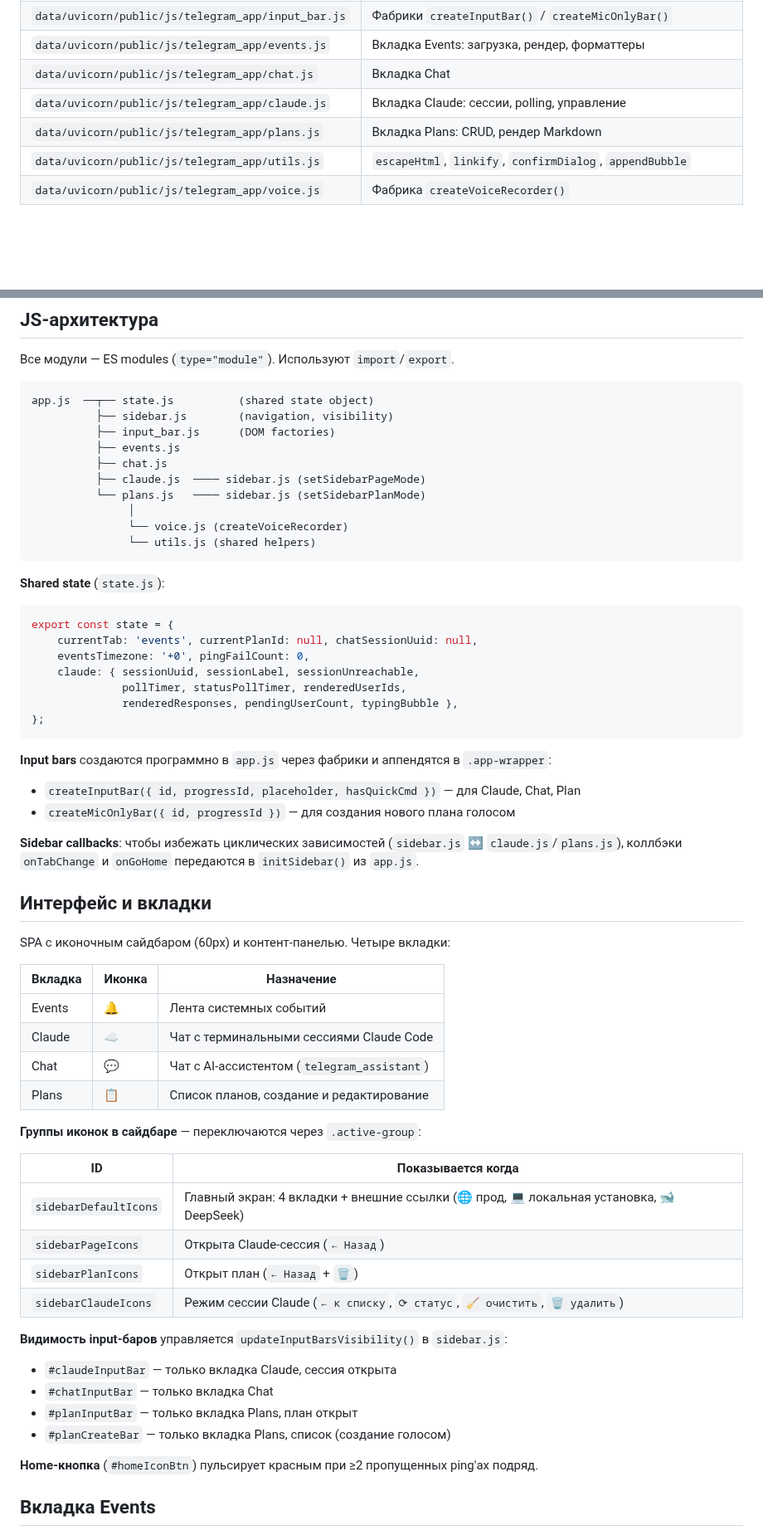
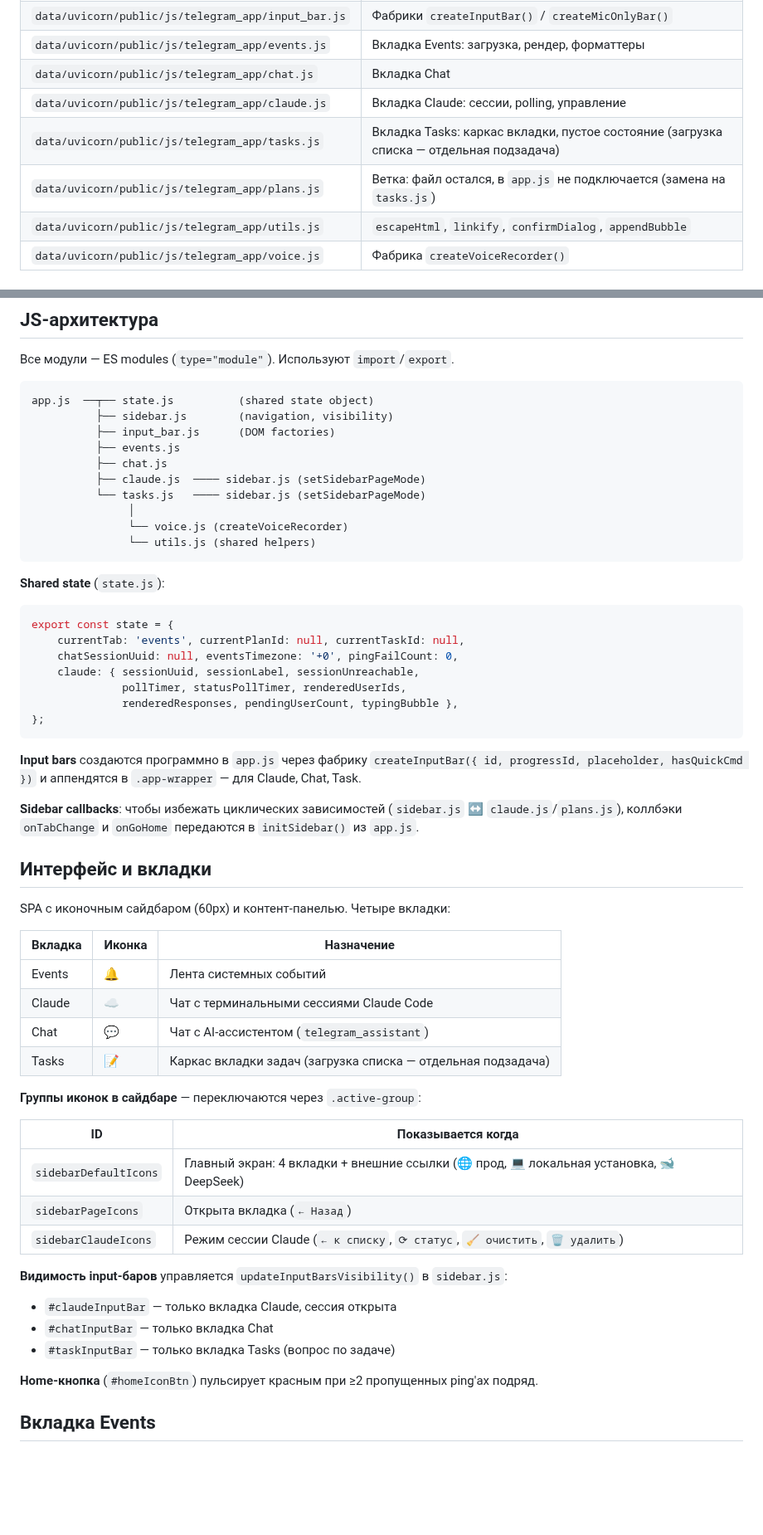
Before and after one commit to vskuba/rhapsodyai, a Markdown page: .claude/docs/telegram_mini_app.md, 2 parts joined by grey strips. Shown at 83% size. GitHub-like rendering; blank space fills up the shorter version.

Commit message:
task/5237: док telegram_mini_app — вкладка Tasks вместо Plans
Фронтенд-структура (файлы, дерево зависимостей, state, иконки, input-бары)
приведена к коду: Plans→Tasks, tasks.js подключён, sidebarPlanIcons/
planInputBar/planCreateBar убраны. Бэкенд Plans (роутер, CRUD, AI-агент)
не тронут — его удаление чужая подзадача.

Co-Authored-By: Claude Opus 5 <noreply@anthropic.com>

````diff
--- a/.claude/docs/telegram_mini_app.md
+++ b/.claude/docs/telegram_mini_app.md
@@ -19,7 +19,8 @@
 | `data/uvicorn/public/js/telegram_app/events.js` | Вкладка Events: загрузка, рендер, форматтеры |
 | `data/uvicorn/public/js/telegram_app/chat.js` | Вкладка Chat |
 | `data/uvicorn/public/js/telegram_app/claude.js` | Вкладка Claude: сессии, polling, управление |
-| `data/uvicorn/public/js/telegram_app/plans.js` | Вкладка Plans: CRUD, рендер Markdown |
+| `data/uvicorn/public/js/telegram_app/tasks.js` | Вкладка Tasks: каркас вкладки, пустое состояние (загрузка списка — отдельная подзадача) |
+| `data/uvicorn/public/js/telegram_app/plans.js` | Ветка: файл остался, в `app.js` не подключается (замена на `tasks.js`) |
 | `data/uvicorn/public/js/telegram_app/utils.js` | `escapeHtml`, `linkify`, `confirmDialog`, `appendBubble` |
 | `data/uvicorn/public/js/telegram_app/voice.js` | Фабрика `createVoiceRecorder()` |
 
@@ -77,7 +78,7 @@ app.js  ──┬── state.js          (shared state object)
           ├── events.js
           ├── chat.js
           ├── claude.js  ──── sidebar.js (setSidebarPageMode)
-          └── plans.js   ──── sidebar.js (setSidebarPlanMode)
+          └── tasks.js   ──── sidebar.js (setSidebarPageMode)
                │
                └── voice.js (createVoiceRecorder)
                └── utils.js (shared helpers)
@@ -86,17 +87,15 @@ app.js  ──┬── state.js          (shared state object)
 **Shared state** (`state.js`):
 ```js
 export const state = {
-    currentTab: 'events', currentPlanId: null, chatSessionUuid: null,
-    eventsTimezone: '+0', pingFailCount: 0,
+    currentTab: 'events', currentPlanId: null, currentTaskId: null,
+    chatSessionUuid: null, eventsTimezone: '+0', pingFailCount: 0,
     claude: { sessionUuid, sessionLabel, sessionUnreachable,
               pollTimer, statusPollTimer, renderedUserIds,
               renderedResponses, pendingUserCount, typingBubble },
 };
 ```
 
-**Input bars** создаются программно в `app.js` через фабрики и аппендятся в `.app-wrapper`:
-- `createInputBar({ id, progressId, placeholder, hasQuickCmd })` — для Claude, Chat, Plan
-- `createMicOnlyBar({ id, progressId })` — для создания нового плана голосом
+**Input bars** создаются программно в `app.js` через фабрику `createInputBar({ id, progressId, placeholder, hasQuickCmd })` и аппендятся в `.app-wrapper` — для Claude, Chat, Task.
 
 **Sidebar callbacks**: чтобы избежать циклических зависимостей (`sidebar.js` ↔ `claude.js`/`plans.js`), коллбэки `onTabChange` и `onGoHome` передаются в `initSidebar()` из `app.js`.
 
@@ -109,22 +108,20 @@ SPA с иконочным сайдбаром (60px) и контент-панел
 | Events  | 🔔     | Лента системных событий |
 | Claude  | ☁️     | Чат с терминальными сессиями Claude Code |
 | Chat    | 💬     | Чат с AI-ассистентом (`telegram_assistant`) |
-| Plans   | 📋     | Список планов, создание и редактирование |
+| Tasks   | 📝     | Каркас вкладки задач (загрузка списка — отдельная подзадача) |
 
 **Группы иконок в сайдбаре** — переключаются через `.active-group`:
 
 | ID | Показывается когда |
 |----|-------------------|
 | `sidebarDefaultIcons` | Главный экран: 4 вкладки + внешние ссылки (🌐 прод, 💻 локальная установка, 🐋 DeepSeek) |
-| `sidebarPageIcons` | Открыта Claude-сессия (`← Назад`) |
-| `sidebarPlanIcons` | Открыт план (`← Назад` + `🗑`) |
+| `sidebarPageIcons` | Открыта вкладка (`← Назад`) |
 | `sidebarClaudeIcons` | Режим сессии Claude (`← к списку`, `⟳ статус`, `🧹 очистить`, `🗑 удалить`) |
 
 **Видимость input-баров** управляется `updateInputBarsVisibility()` в `sidebar.js`:
 - `#claudeInputBar` — только вкладка Claude, сессия открыта
 - `#chatInputBar` — только вкладка Chat
-- `#planInputBar` — только вкладка Plans, план открыт
-- `#planCreateBar` — только вкладка Plans, список (создание голосом)
+- `#taskInputBar` — только вкладка Tasks (вопрос по задаче)
 
 **Home-кнопка** (`#homeIconBtn`) пульсирует красным при ≥2 пропущенных ping'ах подряд.
 
````
Also changed, not shown: other parts of .claude/docs/telegram_mini_app.md (+1 -1 lines).
